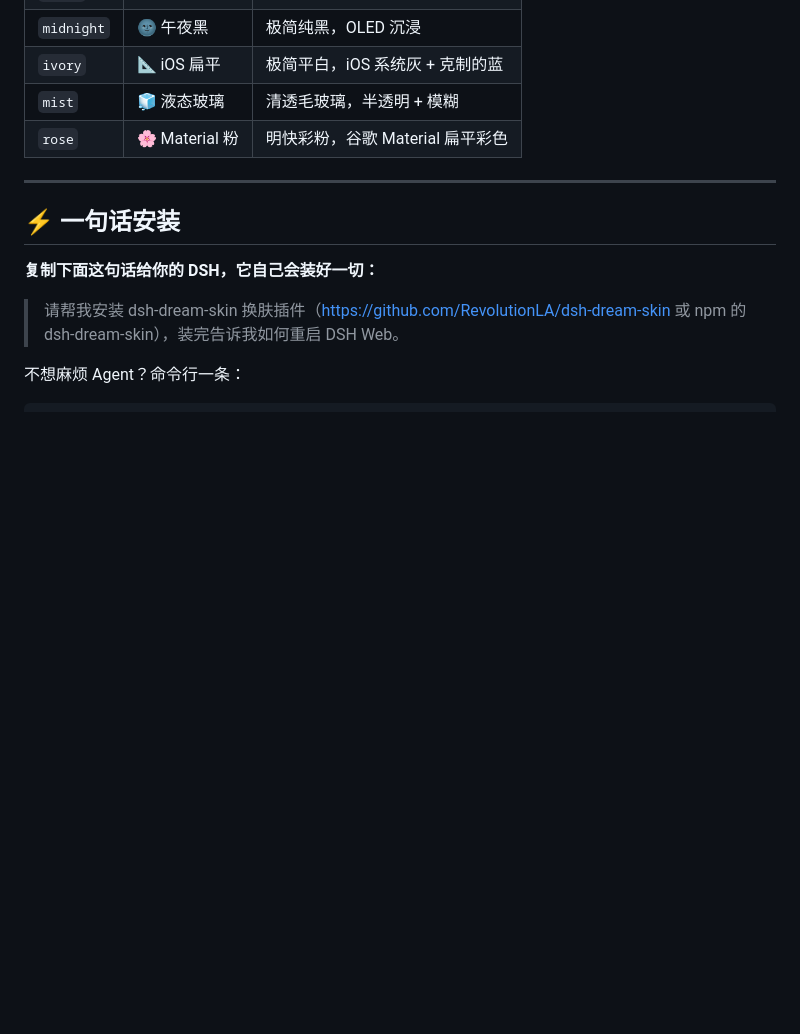
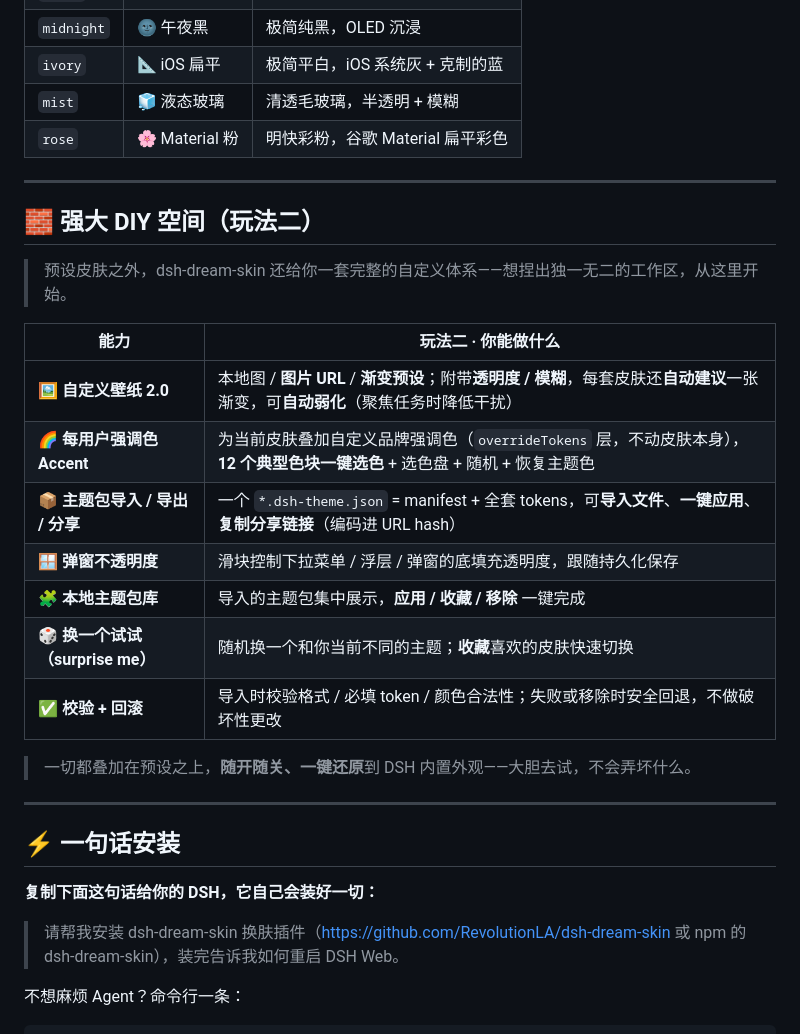
Before and after one commit to Max-Null/dsh-dream-skin, a Markdown page: README.md, the part around one of its changes. Drawn GitHub-style; blank space fills up the shorter version.

```diff
--- a/README.md
+++ b/README.md
@@ -52,6 +81,24 @@
 | `ivory` | 📐 iOS 扁平 | 极简平白，iOS 系统灰 + 克制的蓝 |
 | `mist` | 🧊 液态玻璃 | 清透毛玻璃，半透明 + 模糊 |
 | `rose` | 🌸 Material 粉 | 明快彩粉，谷歌 Material 扁平彩色 |
+
+---
+
+## 🧱 强大 DIY 空间（玩法二）
+
+> 预设皮肤之外，dsh-dream-skin 还给你一套完整的自定义体系——想捏出独一无二的工作区，从这里开始。
+
+| 能力 | 玩法二 · 你能做什么 |
+|------|------|
+| 🖼️ **自定义壁纸 2.0** | 本地图 / **图片 URL** / **渐变预设**；附带**透明度 / 模糊**，每套皮肤还**自动建议**一张渐变，可**自动弱化**（聚焦任务时降低干扰） |
+| 🌈 **每用户强调色 Accent** | 为当前皮肤叠加自定义品牌强调色（`overrideTokens` 层，不动皮肤本身），**12 个典型色块一键选色** + 选色盘 + 随机 + 恢复主题色 |
+| 📦 **主题包导入 / 导出 / 分享** | 一个 `*.dsh-theme.json` = manifest + 全套 tokens，可**导入文件**、**一键应用**、**复制分享链接**（编码进 URL hash） |
+| 🪟 **弹窗不透明度** | 滑块控制下拉菜单 / 浮层 / 弹窗的底填充透明度，跟随持久化保存 |
+| 🧩 **本地主题包库** | 导入的主题包集中展示，**应用 / 收藏 / 移除** 一键完成 |
+| 🎲 **换一个试试（surprise me）** | 随机换一个和你当前不同的主题；**收藏**喜欢的皮肤快速切换 |
+| ✅ **校验 + 回滚** | 导入时校验格式 / 必填 token / 颜色合法性；失败或移除时安全回退，不做破坏性更改 |
+
+> 一切都叠加在预设之上，**随开随关、一键还原**到 DSH 内置外观——大胆去试，不会弄坏什么。
 
 ---
 
```
Also changed, not shown: other parts of README.md (+33 -32 lines).
